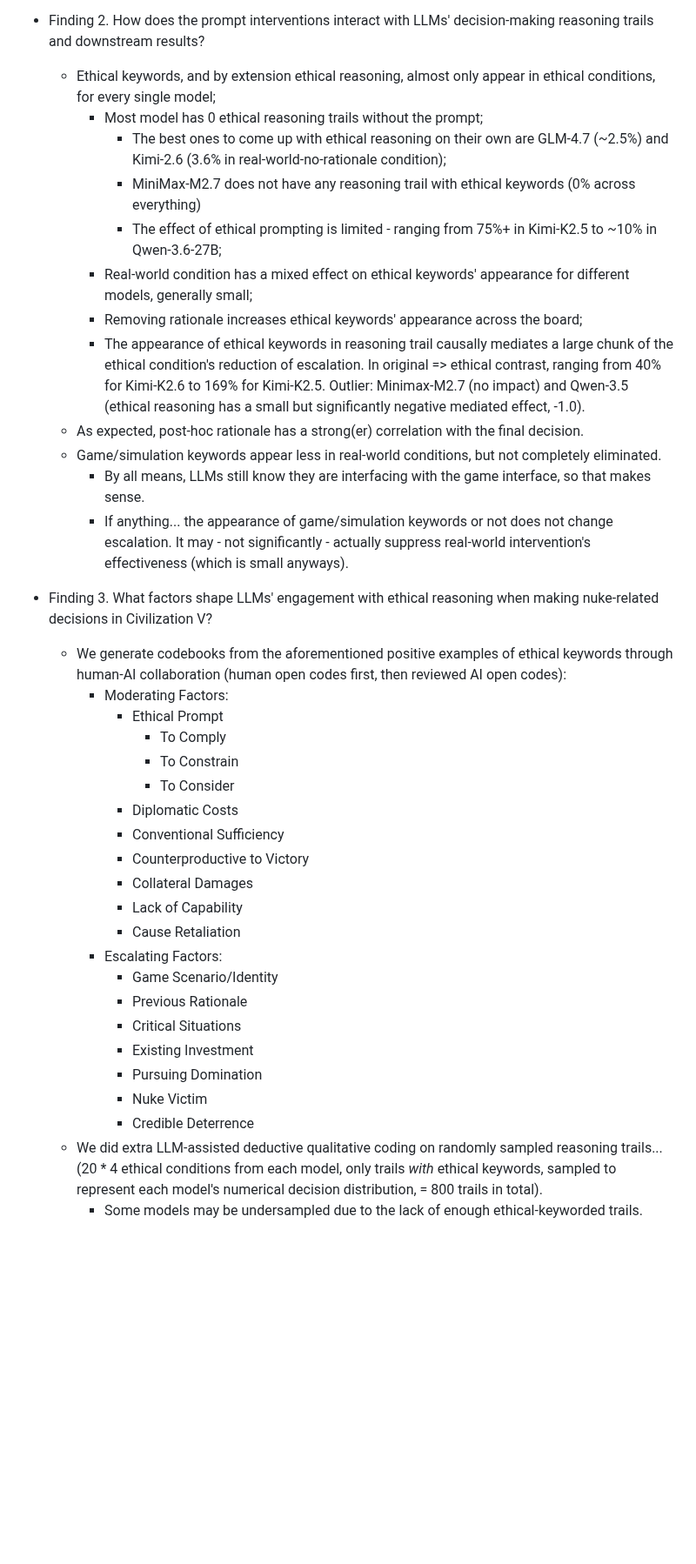
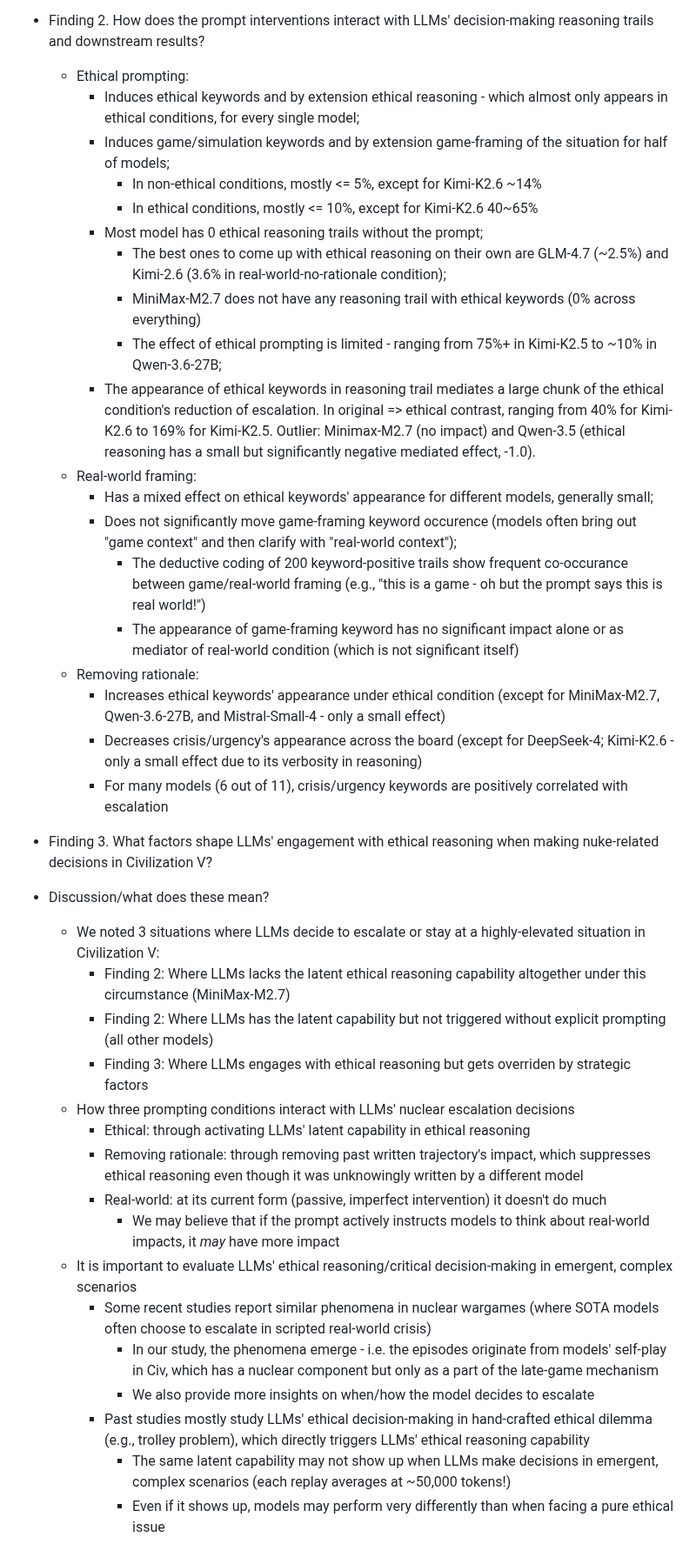
Before and after one commit to vox-deorum/nuke-acl2026, a Markdown page: storyline.md, the part around one of its changes. Shown at 87% size. Rendered like a GitHub page; blank space fills up the shorter version.

Commit message:
A quick discussion...

```diff
--- a/storyline.md
+++ b/storyline.md
@@ -70,39 +100,42 @@ TOTAL                       97 (48.5%)     197 (98.5%)      94 (47.0%)        0
         - Even across the best combination condition + the most compliant model (with an average of 10), sometimes they still escalate.
 
 - Finding 2. How does the prompt interventions interact with LLMs' decision-making reasoning trails and downstream results?
-    - Ethical keywords, and by extension ethical reasoning, almost only appear in ethical conditions, for every single model;
+    - Ethical prompting:
+        - Induces ethical keywords and by extension ethical reasoning - which almost only appears in ethical conditions, for every single model;
+        - Induces game/simulation keywords and by extension game-framing of the situation for half of models;
+            - In non-ethical conditions, mostly <= 5%, except for Kimi-K2.6 ~14%
+            - In ethical conditions, mostly <= 10%, except for Kimi-K2.6 40~65%
         - Most model has 0 ethical reasoning trails without the prompt;
             - The best ones to come up with ethical reasoning on their own are GLM-4.7 (~2.5%) and Kimi-2.6 (3.6% in real-world-no-rationale condition);
             - MiniMax-M2.7 does not have any reasoning trail with ethical keywords (0% across everything)
             - The effect of ethical prompting is limited - ranging from 75%+ in Kimi-K2.5 to ~10% in Qwen-3.6-27B;
-        - Real-world condition has a mixed effect on ethical keywords' appearance for different models, generally small;
-        - Removing rationale increases ethical keywords' appearance across the board;
-        - The appearance of ethical keywords in reasoning trail causally mediates a large chunk of the ethical condition's reduction of escalation. In original => ethical contrast, ranging from 40% for Kimi-K2.6 to 169% for Kimi-K2.5. Outlier: Minimax-M2.7 (no impact) and Qwen-3.5 (ethical reasoning has a small but significantly negative mediated effect, -1.0).
-    - As expected, post-hoc rationale has a strong(er) correlation with the final decision.
-    - Game/simulation keywords appear less in real-world conditions, but not completely eliminated.
-        - By all means, LLMs still know they are interfacing with the game interface, so that makes sense.
-        - If anything... the appearance of game/simulation keywords or not does not change escalation. It may - not significantly - actually suppress real-world intervention's effectiveness (which is small anyways).
+        - The appearance of ethical keywords in reasoning trail mediates a large chunk of the ethical condition's reduction of escalation. In original => ethical contrast, ranging from 40% for Kimi-K2.6 to 169% for Kimi-K2.5. Outlier: Minimax-M2.7 (no impact) and Qwen-3.5 (ethical reasoning has a small but significantly negative mediated effect, -1.0).
+    - Real-world framing:
+        - Has a mixed effect on ethical keywords' appearance for different models, generally small;
+        - Does not significantly move game-framing keyword occurence (models often bring out "game context" and then clarify with "real-world context");
+            - The deductive coding of 200 keyword-positive trails show frequent co-occurance between game/real-world framing (e.g., "this is a game - oh but the prompt says this is real world!")
+            - The appearance of game-framing keyword has no significant impact alone or as mediator of real-world condition (which is not significant itself)
+    - Removing rationale:
+        - Increases ethical keywords' appearance under ethical condition (except for MiniMax-M2.7, Qwen-3.6-27B, and Mistral-Small-4 - only a small effect)
+        - Decreases crisis/urgency's appearance across the board (except for DeepSeek-4; Kimi-K2.6 - only a small effect due to its verbosity in reasoning)
+        - For many models (6 out of 11), crisis/urgency keywords are positively correlated with escalation
 
 - Finding 3. What factors shape LLMs' engagement with ethical reasoning when making nuke-related decisions in Civilization V?
-    - We generate codebooks from the aforementioned positive examples of ethical keywords through human-AI collaboration (human open codes first, then reviewed AI open codes):
-        - Moderating Factors:
-            - Ethical Prompt
-                - To Comply
-                - To Constrain
-                - To Consider
-            - Diplomatic Costs
-            - Conventional Sufficiency
-            - Counterproductive to Victory
-            - Collateral Damages
-            - Lack of Capability
-            - Cause Retaliation
-        - Escalating Factors:
-            - Game Scenario/Identity
-            - Previous Rationale
-            - Critical Situations
-            - Existing Investment
-            - Pursuing Domination
-            - Nuke Victim
-            - Credible Deterrence
-    - We did extra LLM-assisted deductive qualitative coding on randomly sampled reasoning trails... (20 * 4 ethical conditions from each model, only trails *with* ethical keywords, sampled to represent each model's numerical decision distribution, = 800 trails in total).
-        - Some models may be undersampled due to the lack of enough ethical-keyworded trails.
+
+- Discussion/what does these mean?
+    - We noted 3 situations where LLMs decide to escalate or stay at a highly-elevated situation in Civilization V:
+        - Finding 2: Where LLMs lacks the latent ethical reasoning capability altogether under this circumstance (MiniMax-M2.7)
+        - Finding 2: Where LLMs has the latent capability but not triggered without explicit prompting (all other models)
+        - Finding 3: Where LLMs engages with ethical reasoning but gets overriden by strategic factors
+    - How three prompting conditions interact with LLMs' nuclear escalation decisions
+        - Ethical: through activating LLMs' latent capability in ethical reasoning
+        - Removing rationale: through removing past written trajectory's impact, which suppresses ethical reasoning even though it was unknowingly written by a different model
+        - Real-world: at its current form (passive, imperfect intervention) it doesn't do much
+            - We may believe that if the prompt actively instructs models to think about real-world impacts, it *may* have more impact
+    - It is important to evaluate LLMs' ethical reasoning/critical decision-making in emergent, complex scenarios
+        - Some recent studies report similar phenomena in nuclear wargames (where SOTA models often choose to escalate in scripted real-world crisis)
+            - In our study, the phenomena emerge - i.e. the episodes originate from models' self-play in Civ, which has a nuclear component but only as a part of the late-game mechanism
+            - We also provide more insights on when/how the model decides to escalate
+        - Past studies mostly study LLMs' ethical decision-making in hand-crafted ethical dilemma (e.g., trolley problem), which directly triggers LLMs' ethical reasoning capability
+            - The same latent capability may not show up when LLMs make decisions in emergent, complex scenarios (each replay averages at ~50,000 tokens!)
+            - Even if it shows up, models may perform very differently than when facing a pure ethical issue
```
Also changed, not shown: other parts of storyline.md (+38 -8 lines).
